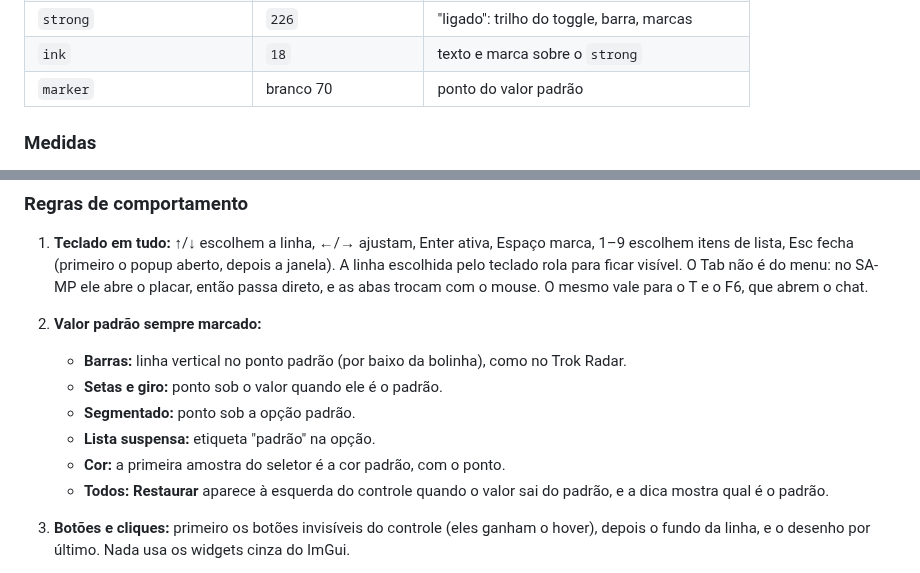
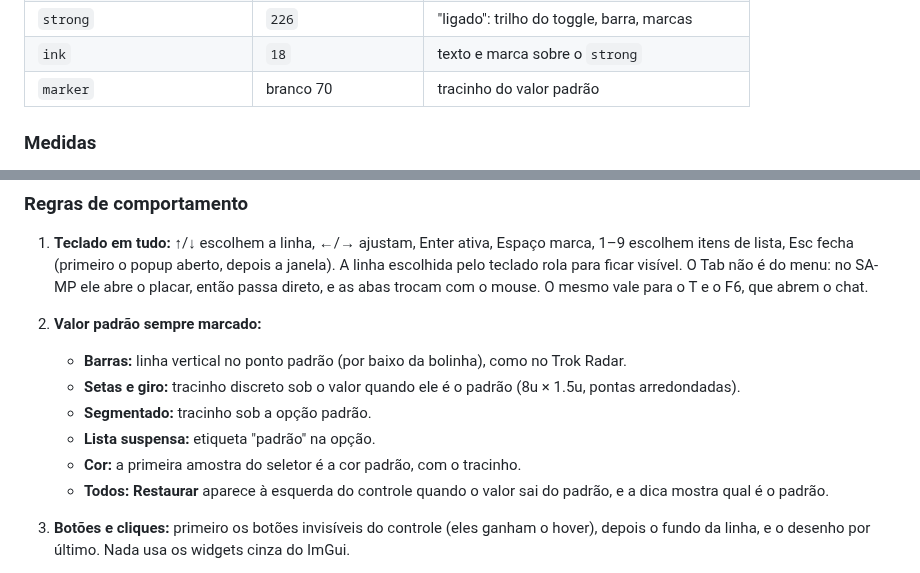
Before and after one commit to victortroquetti-cpu/t3, a Markdown page: trok-ui/README.md, 2 parts joined by grey strips. GitHub-like rendering.

```diff
--- a/trok-ui/README.md
+++ b/trok-ui/README.md
@@ -60,7 +60,7 @@ Para achar o código de outro ícone: o nome está em [lucide.dev/icons](https:/
 | `number` / hover / selecionado | branco 78 / 110 / 150 | número à esquerda da linha |
 | `strong` | `226` | "ligado": trilho do toggle, barra, marcas |
 | `ink` | `18` | texto e marca sobre o `strong` |
-| `marker` | branco 70 | ponto do valor padrão |
+| `marker` | branco 70 | tracinho do valor padrão |
 
 ### Medidas
 
@@ -76,10 +76,10 @@ Para achar o código de outro ícone: o nome está em [lucide.dev/icons](https:/
 1. **Teclado em tudo:** ↑/↓ escolhem a linha, ←/→ ajustam, Enter ativa, Espaço marca, 1–9 escolhem itens de lista, Esc fecha (primeiro o popup aberto, depois a janela). A linha escolhida pelo teclado rola para ficar visível. O Tab não é do menu: no SA-MP ele abre o placar, então passa direto, e as abas trocam com o mouse. O mesmo vale para o T e o F6, que abrem o chat.
 2. **Valor padrão sempre marcado:**
    - **Barras:** linha vertical no ponto padrão (por baixo da bolinha), como no Trok Radar.
-   - **Setas e giro:** ponto sob o valor quando ele é o padrão.
-   - **Segmentado:** ponto sob a opção padrão.
+   - **Setas e giro:** tracinho discreto sob o valor quando ele é o padrão (8u × 1.5u, pontas arredondadas).
+   - **Segmentado:** tracinho sob a opção padrão.
    - **Lista suspensa:** etiqueta "padrão" na opção.
-   - **Cor:** a primeira amostra do seletor é a cor padrão, com o ponto.
+   - **Cor:** a primeira amostra do seletor é a cor padrão, com o tracinho.
    - **Todos:** **Restaurar** aparece à esquerda do controle quando o valor sai do padrão, e a dica mostra qual é o padrão.
 3. **Botões e cliques:** primeiro os botões invisíveis do controle (eles ganham o hover), depois o fundo da linha, e o desenho por último. Nada usa os widgets cinza do ImGui.
 4. **Primeiro quadro sem teclado:** o Enter que mandou o comando (ou abriu a tela) não aciona nada dentro dela.
```
Also changed, not shown: trok-ui/docs/01-linhas.png, trok-ui/docs/05-cor-e-lista.png, 4 other files.
